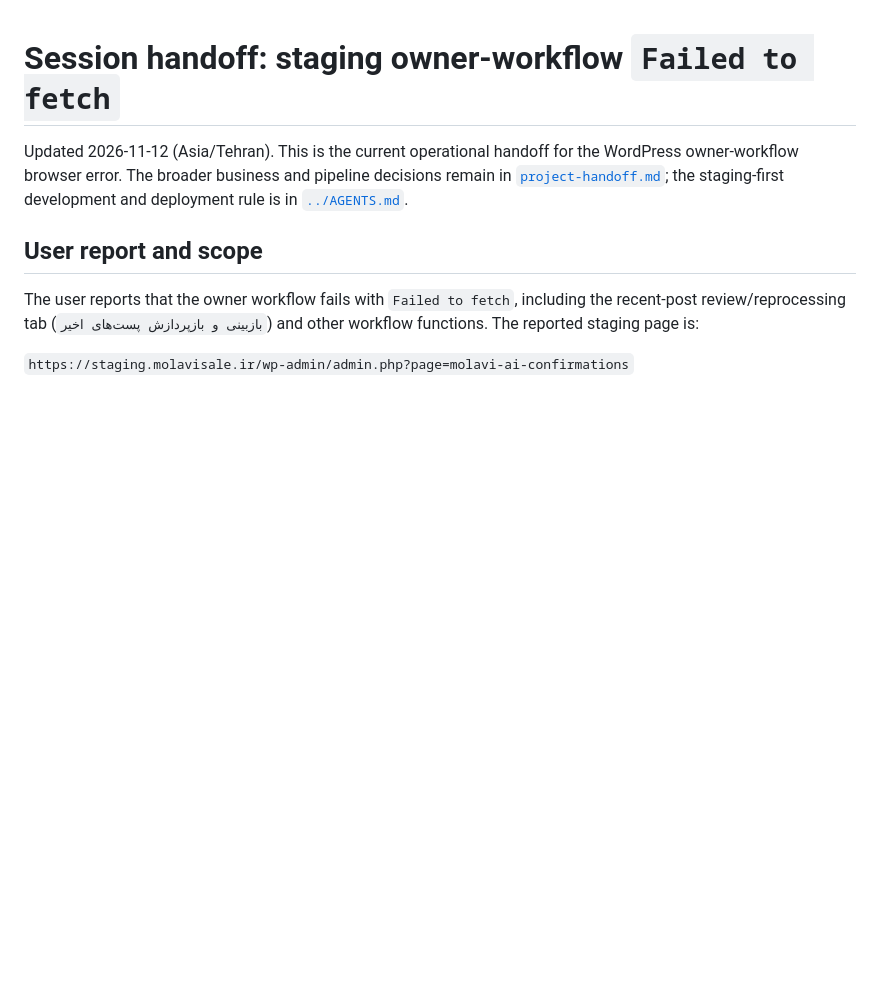
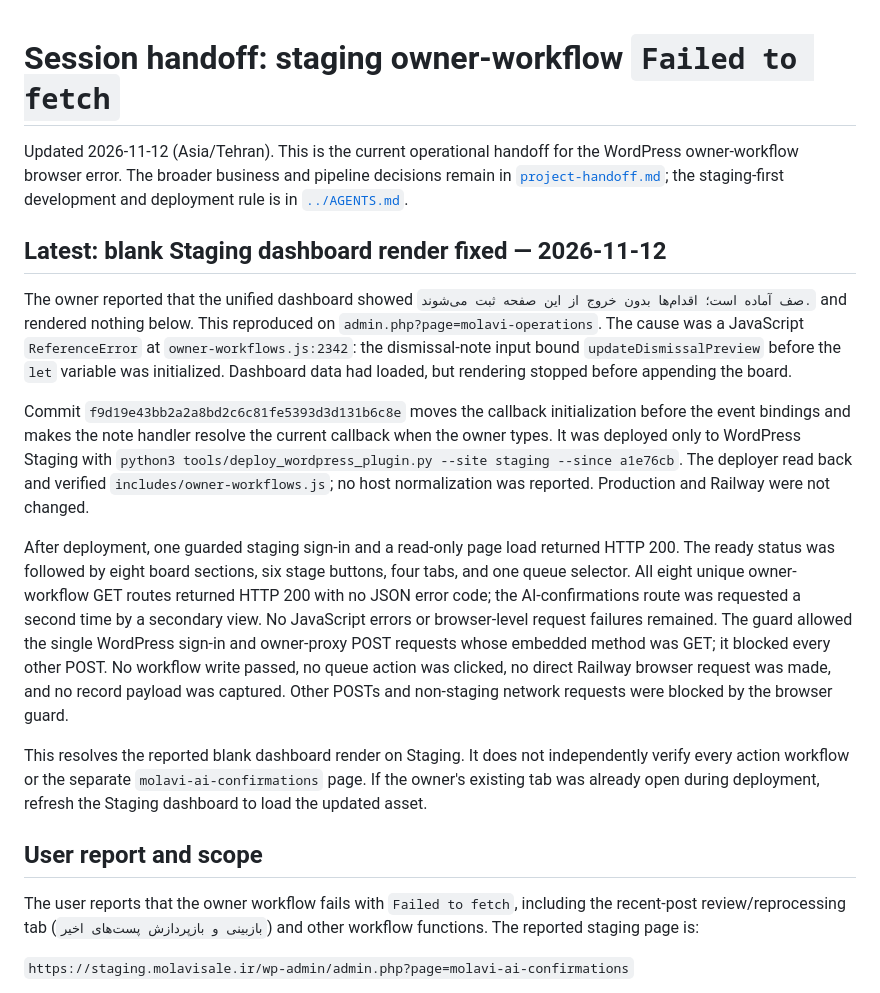
Before and after one commit to Hosseinjeff/Wholesale-project, a Markdown page: docs/session-handoff-staging-owner-fetch.md, the part around the change. Drawn GitHub-style; blank space fills up the shorter version.

Commit message:
Document staging dashboard render fix

```diff
--- a/docs/session-handoff-staging-owner-fetch.md
+++ b/docs/session-handoff-staging-owner-fetch.md
@@ -4,6 +4,38 @@ Updated 2026-11-12 (Asia/Tehran). This is the current operational handoff for th
 WordPress owner-workflow browser error. The broader business and pipeline decisions
 remain in [`project-handoff.md`](project-handoff.md); the staging-first development and
 deployment rule is in [`../AGENTS.md`](../AGENTS.md).
+
+## Latest: blank Staging dashboard render fixed — 2026-11-12
+
+The owner reported that the unified dashboard showed
+`صف آماده است؛ اقدام‌ها بدون خروج از این صفحه ثبت می‌شوند.` and rendered nothing below.
+This reproduced on `admin.php?page=molavi-operations`. The cause was a JavaScript
+`ReferenceError` at `owner-workflows.js:2342`: the dismissal-note input bound
+`updateDismissalPreview` before the `let` variable was initialized. Dashboard data had
+loaded, but rendering stopped before appending the board.
+
+Commit `f9d19e43bb2a2a8bd2c6c81fe5393d3d131b6c8e` moves the callback initialization
+before the event bindings and makes the note handler resolve the current callback when
+the owner types. It was deployed only to WordPress Staging with
+`python3 tools/deploy_wordpress_plugin.py --site staging --since a1e76cb`. The deployer
+read back and verified `includes/owner-workflows.js`; no host normalization was
+reported. Production and Railway were not changed.
+
+After deployment, one guarded staging sign-in and a read-only page load returned HTTP
+200. The ready status was followed by eight board sections, six stage buttons, four
+tabs, and one queue selector. All eight unique owner-workflow GET routes returned HTTP
+200 with no JSON error code; the AI-confirmations route was requested a second time by
+a secondary view. No JavaScript errors or browser-level request failures remained.
+The guard allowed the single WordPress sign-in and owner-proxy POST requests whose
+embedded method was GET; it blocked every other POST. No workflow write passed, no
+queue action was clicked, no direct Railway browser request was made, and no record
+payload was captured. Other POSTs and non-staging network requests were blocked by the
+browser guard.
+
+This resolves the reported blank dashboard render on Staging. It does not independently
+verify every action workflow or the separate `molavi-ai-confirmations` page. If the
+owner's existing tab was already open during deployment, refresh the Staging dashboard
+to load the updated asset.
 
 ## User report and scope
 
```
Also changed, not shown: docs/site-change-workflow.md (+22 -0 lines).
